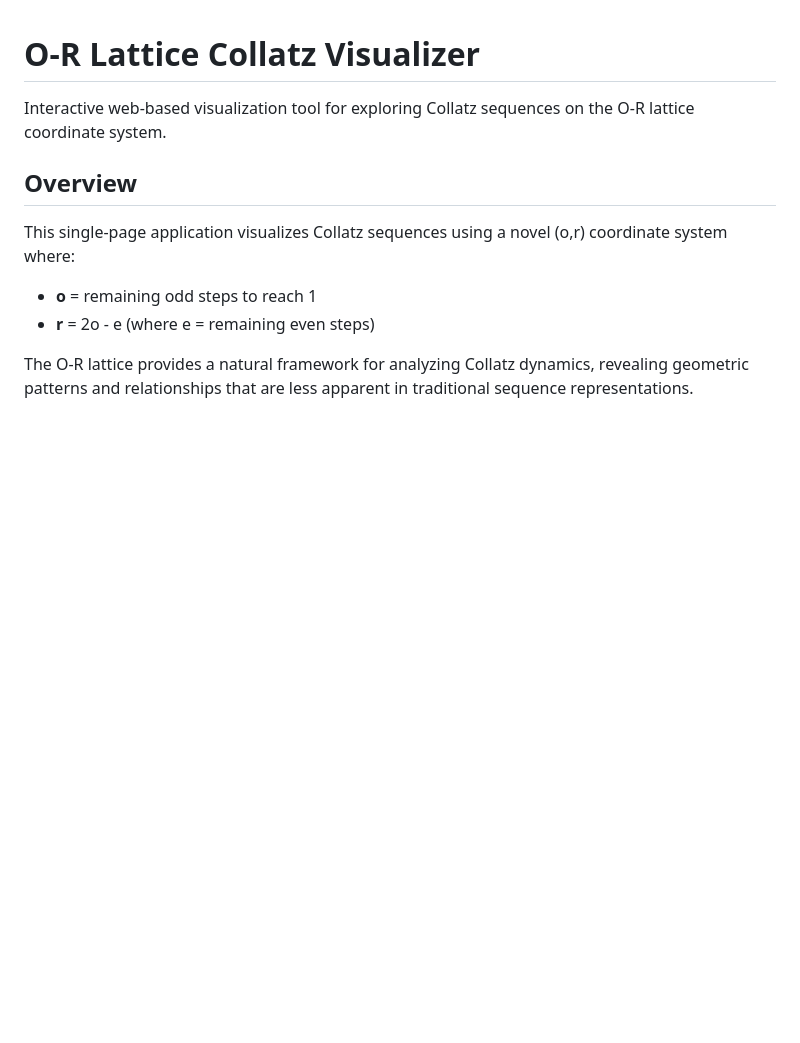
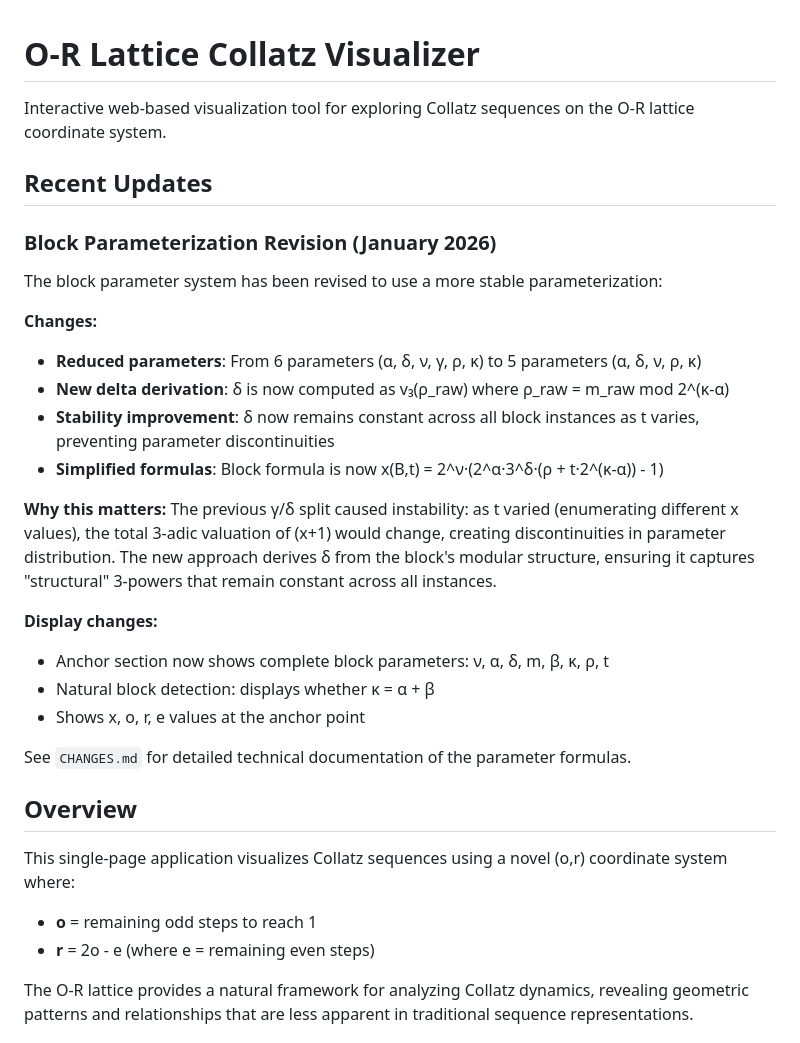
Before and after one commit to wildducktheories/o-r-lattice-explorer, a Markdown page: README.md, the part around the change. Rendered like a GitHub page; blank space fills up the shorter version.

Commit message:
Update README with block parameterization changes
Add Recent Updates section documenting the January 2026 revision:
- Reduction from 6 to 5 parameters (removed gamma)
- New delta derivation from modular structure
- Stability improvements and simplified formulas
- Display enhancements in anchor section

Co-Authored-By: Claude <noreply@anthropic.com>

```diff
--- a/README.md
+++ b/README.md
@@ -1,6 +1,28 @@
 # O-R Lattice Collatz Visualizer
 
 Interactive web-based visualization tool for exploring Collatz sequences on the O-R lattice coordinate system.
+
+## Recent Updates
+
+### Block Parameterization Revision (January 2026)
+
+The block parameter system has been revised to use a more stable parameterization:
+
+**Changes:**
+- **Reduced parameters**: From 6 parameters (α, δ, ν, γ, ρ, κ) to 5 parameters (α, δ, ν, ρ, κ)
+- **New delta derivation**: δ is now computed as v₃(ρ_raw) where ρ_raw = m_raw mod 2^(κ-α)
+- **Stability improvement**: δ now remains constant across all block instances as t varies, preventing parameter discontinuities
+- **Simplified formulas**: Block formula is now x(B,t) = 2^ν·(2^α·3^δ·(ρ + t·2^(κ-α)) - 1)
+
+**Why this matters:**
+The previous γ/δ split caused instability: as t varied (enumerating different x values), the total 3-adic valuation of (x+1) would change, creating discontinuities in parameter distribution. The new approach derives δ from the block's modular structure, ensuring it captures "structural" 3-powers that remain constant across all instances.
+
+**Display changes:**
+- Anchor section now shows complete block parameters: ν, α, δ, m, β, κ, ρ, t
+- Natural block detection: displays whether κ = α + β
+- Shows x, o, r, e values at the anchor point
+
+See `CHANGES.md` for detailed technical documentation of the parameter formulas.
 
 ## Overview
 
```
